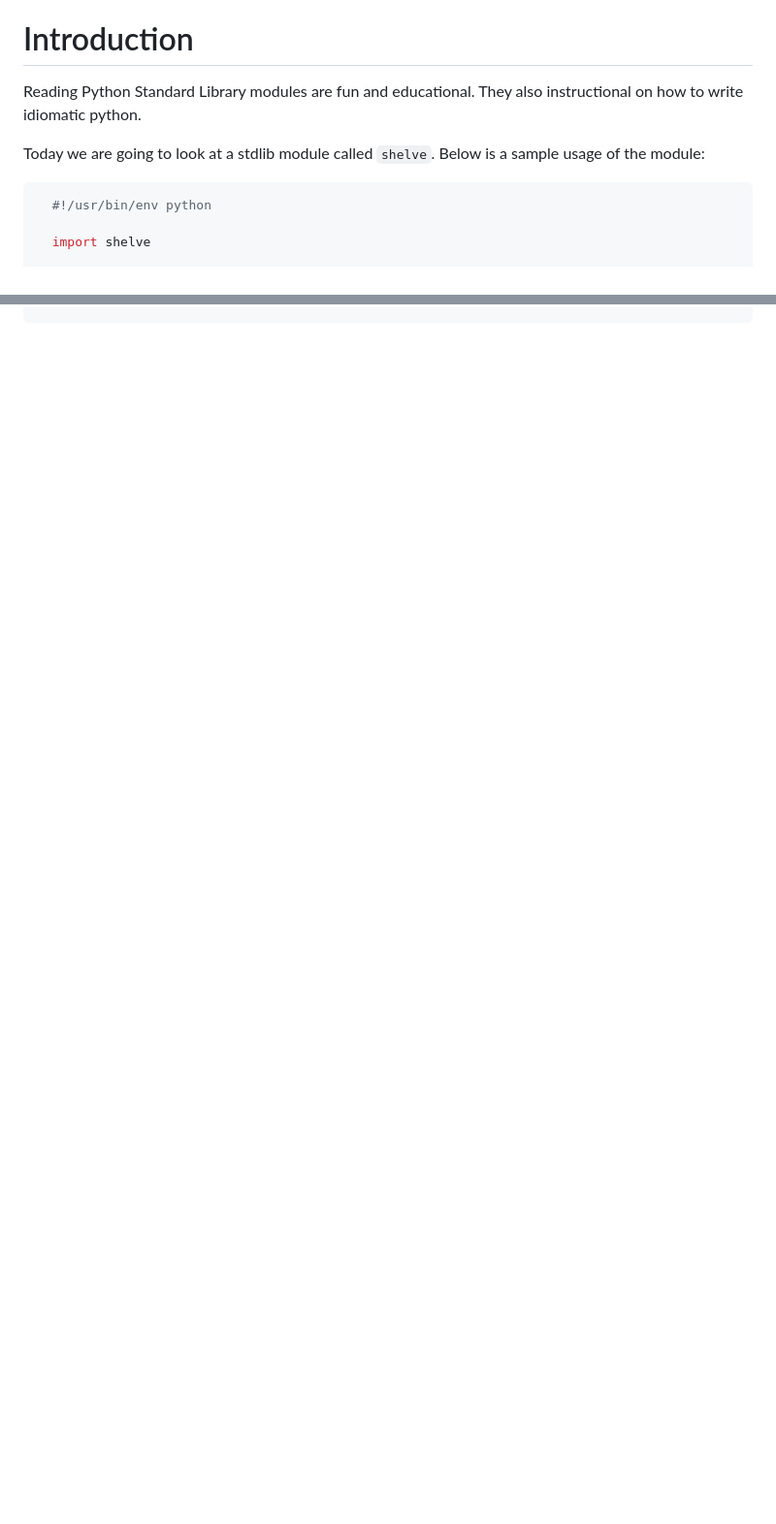
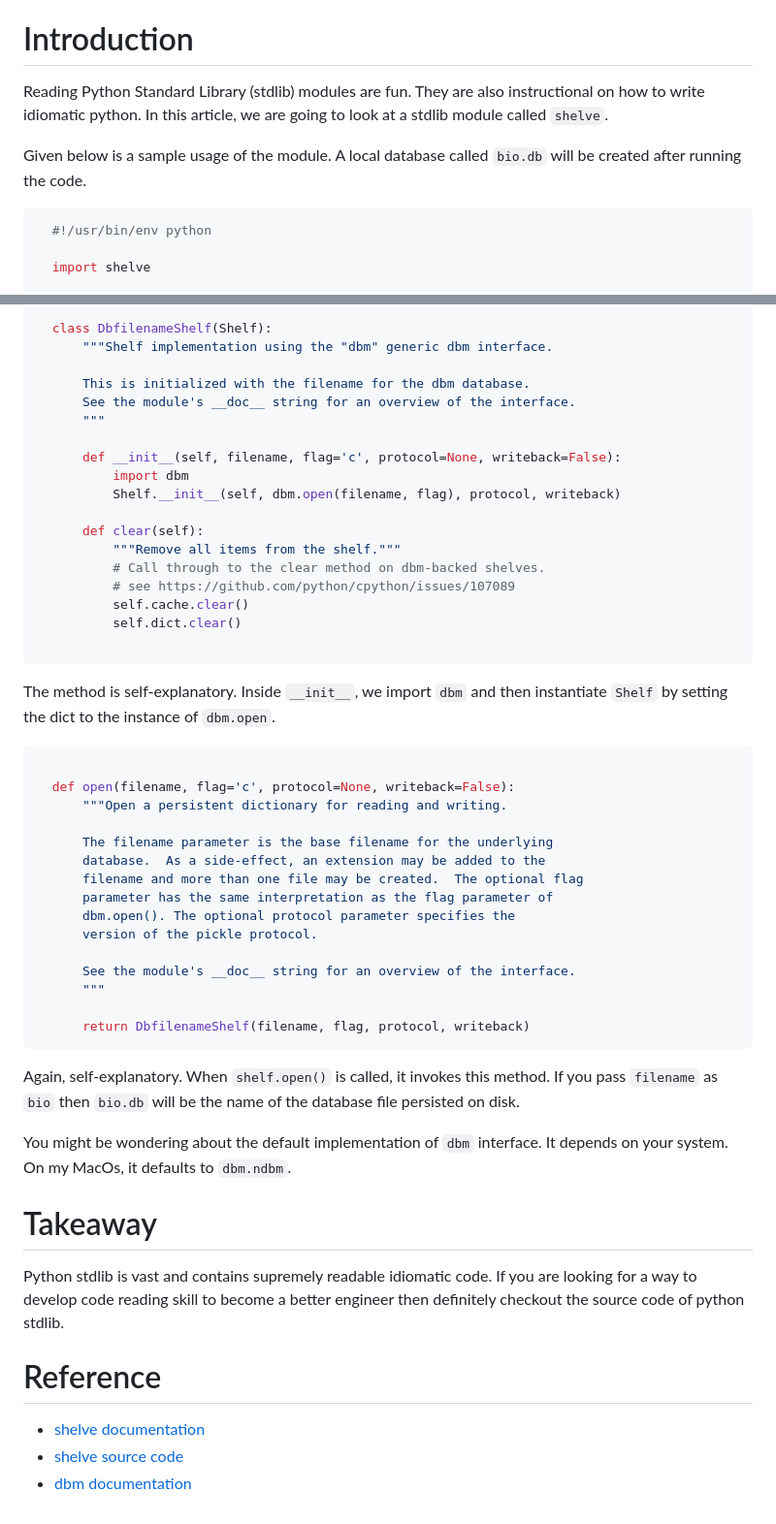
Before and after one commit to beyonddream/beyonddream.github.io, a Markdown page: posts/post-5.md, 2 parts joined by grey strips. Shown at 97% size. Rendered like a GitHub page; blank space fills up the shorter version.

Commit message:
full version

````diff
--- a/posts/post-5.md
+++ b/posts/post-5.md
@@ -7,11 +7,9 @@ date: 2025-06-21
 
 # Introduction
 
-Reading Python Standard Library modules are fun and educational.
-They also instructional on how to write idiomatic python.
+Reading Python Standard Library (stdlib) modules are fun. They are also instructional on how to write idiomatic python. In this article, we are going to look at a stdlib module called `shelve`.
 
-Today we are going to look at a stdlib module called `shelve`.
-Below is a sample usage of the module:
+Given below is a sample usage of the module. A local database called `bio.db` will be created after running the code.
 
 ```python
   #!/usr/bin/env python
@@ -156,0 +230,52 @@ The base class `Shelf` extends from `collections.abc.MutableMapping` which is an
+```python
+  class DbfilenameShelf(Shelf):
+      """Shelf implementation using the "dbm" generic dbm interface.
+
+      This is initialized with the filename for the dbm database.
+      See the module's __doc__ string for an overview of the interface.
+      """
+
+      def __init__(self, filename, flag='c', protocol=None, writeback=False):
+          import dbm
+          Shelf.__init__(self, dbm.open(filename, flag), protocol, writeback)
+
+      def clear(self):
+          """Remove all items from the shelf."""
+          # Call through to the clear method on dbm-backed shelves.
+          # see https://github.com/python/cpython/issues/107089
+          self.cache.clear()
+          self.dict.clear()
+
+```
+The method is self-explanatory. Inside `__init__`, we import `dbm` and then instantiate `Shelf` by setting the dict to the instance of `dbm.open`.
+
+```python
+
+  def open(filename, flag='c', protocol=None, writeback=False):
+      """Open a persistent dictionary for reading and writing.
+
+      The filename parameter is the base filename for the underlying
+      database.  As a side-effect, an extension may be added to the
+      filename and more than one file may be created.  The optional flag
+      parameter has the same interpretation as the flag parameter of
+      dbm.open(). The optional protocol parameter specifies the
+      version of the pickle protocol.
+
+      See the module's __doc__ string for an overview of the interface.
+      """
+
+      return DbfilenameShelf(filename, flag, protocol, writeback)
+```
+
+Again, self-explanatory. When `shelf.open()` is called, it invokes this method. If you pass `filename` as `bio` then `bio.db` will be the name of the database file persisted on disk.
+
+You might be wondering about the default implementation of `dbm` interface. It depends on your system. On my MacOs, it defaults to `dbm.ndbm`.
+
+# Takeaway
+
+Python stdlib is vast and contains supremely readable idiomatic code. If you are looking for a way to develop code reading skill to become a better engineer then definitely checkout the source code of python stdlib.
+
+# Reference
+* [shelve documentation](https://docs.python.org/3/library/shelve.html)
+* [shelve source code](https://github.com/python/cpython/blob/3.13/Lib/shelve.py)
+* [dbm documentation](https://docs.python.org/3/library/dbm.html#module-dbm)
````
Also changed, not shown: other parts of posts/post-5.md (+79 -4 lines).
